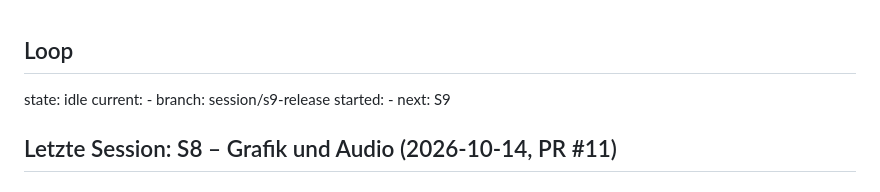
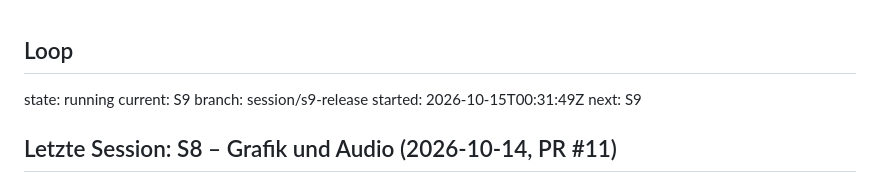
Before and after one commit to leesyashin/Tycoon-, a Markdown page: docs/STATUS.md, the part around the change. Drawn GitHub-style.

Commit message:
chore: lock session S9
Co-Authored-By: Claude Opus 5.5 <noreply@anthropic.com>
Claude-Session: https://claude.ai/code/session_01FqDt8C5bujFe12EdfchzZ8

```diff
--- a/docs/STATUS.md
+++ b/docs/STATUS.md
@@ -1,8 +1,8 @@
 ## Loop
-state: idle
-current: -
+state: running
+current: S9
 branch: session/s9-release
-started: -
+started: 2026-10-15T00:31:49Z
 next: S9
 ## Letzte Session: S8 – Grafik und Audio (2026-10-14, PR #11)
 ## Fertig
```
